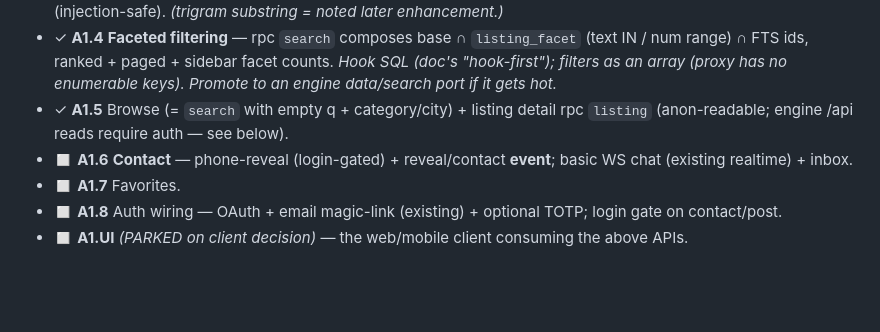
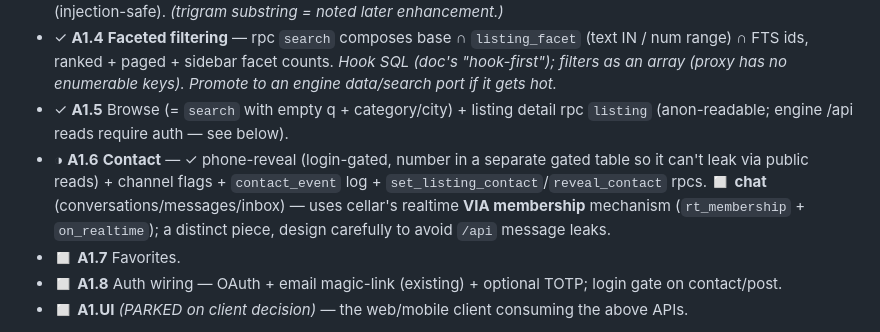
Before and after one commit to exellife/cellar, a Markdown page: docs/build-tasks.md, the part around the change. Drawn GitHub-style; blank space fills up the shorter version.

Commit message:
docs(cellar): A1.6 contact reveal done; chat pending (realtime VIA)

```diff
--- a/docs/build-tasks.md
+++ b/docs/build-tasks.md
@@ -64,8 +64,10 @@
   array (proxy has no enumerable keys). Promote to an engine data/search port if it gets hot.*
 - ✓ **A1.5** Browse (= `search` with empty q + category/city) + listing detail rpc `listing`
   (anon-readable; engine /api reads require auth — see below).
-- ◻ **A1.6** **Contact** — phone-reveal (login-gated) + reveal/contact **event**; basic WS chat (existing
-  realtime) + inbox.
+- ◑ **A1.6** **Contact** — ✓ phone-reveal (login-gated, number in a separate gated table so it can't
+  leak via public reads) + channel flags + `contact_event` log + `set_listing_contact`/`reveal_contact`
+  rpcs. ◻ **chat** (conversations/messages/inbox) — uses cellar's realtime **VIA membership** mechanism
+  (`rt_membership` + `on_realtime`); a distinct piece, design carefully to avoid `/api` message leaks.
 - ◻ **A1.7** Favorites.
 - ◻ **A1.8** Auth wiring — OAuth + email magic-link (existing) + optional TOTP; login gate on contact/post.
 - ◻ **A1.UI** *(PARKED on client decision)* — the web/mobile client consuming the above APIs.
```
